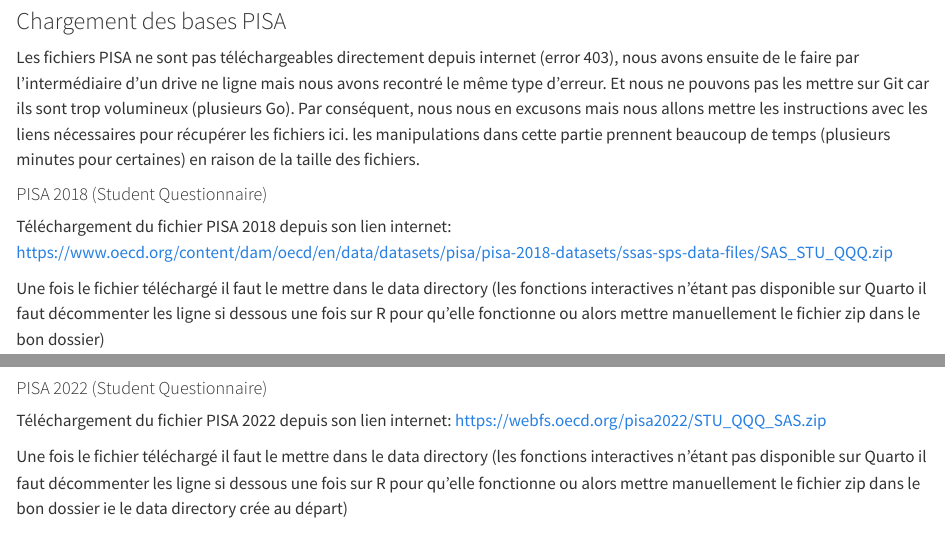
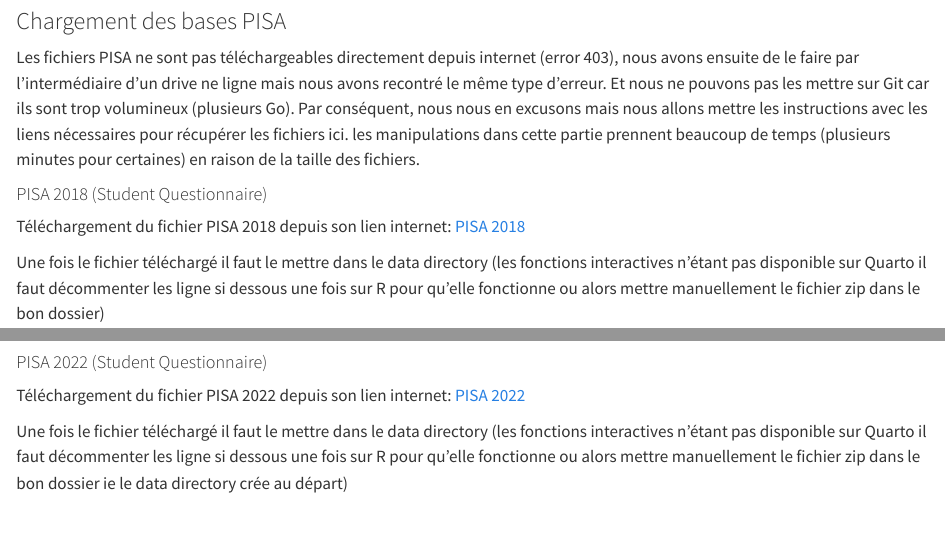
Before and after one commit to adelecherigny/final_project_educ_covid, a Quarto document (final_project_educ_covid.qmd): the page in a window 1100 px wide, from 1230 px down, and a second part further down, joined at a grey line. Rendered offline with R 4.5, knitr and Pandoc in place of Quarto, with nearby package versions; some code elsewhere in the file could not run offline; long lines of code are wrapped.

Commit message:
création de lien cliquables pour les bases PISA

```diff
--- a/final_project_educ_covid.qmd
+++ b/final_project_educ_covid.qmd
@@ -66,7 +66,8 @@
 
 #### PISA 2018 (Student Questionnaire)
 
-Téléchargement du fichier PISA 2018 depuis son lien internet: https://www.oecd.org/content/dam/oecd/en/data/datasets/pisa/pisa-2018-datasets/ssas-sps-data-files/SAS_STU_QQQ.zip
+Téléchargement du fichier PISA 2018 depuis son lien internet:
+[PISA 2018](https://www.oecd.org/content/dam/oecd/en/data/datasets/pisa/pisa-2018-datasets/ssas-sps-data-files/SAS_STU_QQQ.zip)
 
 Une fois le fichier téléchargé il faut le mettre dans le data directory (les fonctions interactives n'étant pas disponible sur Quarto il faut décommenter les ligne si dessous une fois sur R pour qu'elle fonctionne ou alors mettre manuellement le fichier zip dans le bon dossier)
 
@@ -117,7 +118,8 @@
 
 #### PISA 2022 (Student Questionnaire)
 
-Téléchargement du fichier PISA 2022 depuis son lien internet: https://webfs.oecd.org/pisa2022/STU_QQQ_SAS.zip
+Téléchargement du fichier PISA 2022 depuis son lien internet:
+[PISA 2022](https://webfs.oecd.org/pisa2022/STU_QQQ_SAS.zip)
 
 Une fois le fichier téléchargé il faut le mettre dans le data directory (les fonctions interactives n'étant pas disponible sur Quarto il faut décommenter les ligne si dessous une fois sur R pour qu'elle fonctionne ou alors mettre manuellement le fichier zip dans le bon dossier ie le data directory crée au départ)
 
```
